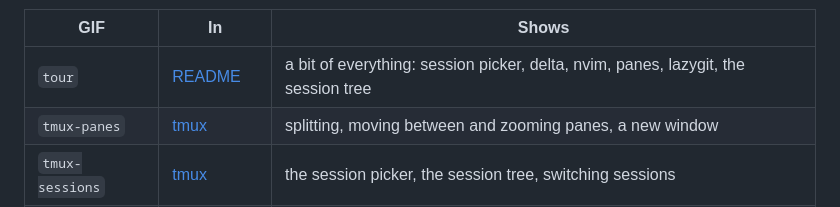
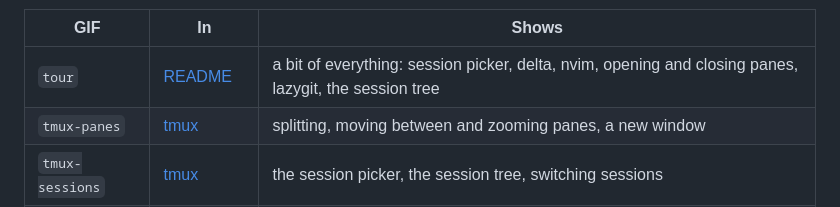
Before and after one commit to makst/dotfiles, a Markdown page: docs/gifs.md, the part around the change. GitHub-like rendering.

Commit message:
docs(docs): tour GIF opens lazygit full width
lazygit looks cramped in half a window, so the tour now closes the nvim pane
with cmd+w (tmux asks, y confirms) before running lg in the shell, which then
has the whole window. The README caption and the GIF table mention cmd+w.

Co-Authored-By: Claude Opus 5.5 <noreply@anthropic.com>

```diff
--- a/docs/gifs.md
+++ b/docs/gifs.md
@@ -15,7 +15,7 @@ Splitting, moving between and zooming panes, then a new window.
 
 | GIF | In | Shows |
 |---|---|---|
-| `tour` | [README](../README.md) | a bit of everything: session picker, delta, nvim, panes, lazygit, the session tree |
+| `tour` | [README](../README.md) | a bit of everything: session picker, delta, nvim, opening and closing panes, lazygit, the session tree |
 | `tmux-panes` | [tmux](tmux.md#keys) | splitting, moving between and zooming panes, a new window |
 | `tmux-sessions` | [tmux](tmux.md#session-picker) | the session picker, the session tree, switching sessions |
 | `zsh-history` | [zsh](zsh.md#history) | prefix search with the up arrow, grey suggestions, atuin |
```
Also changed, not shown: docs/img/tour.gif, 3 other files.
